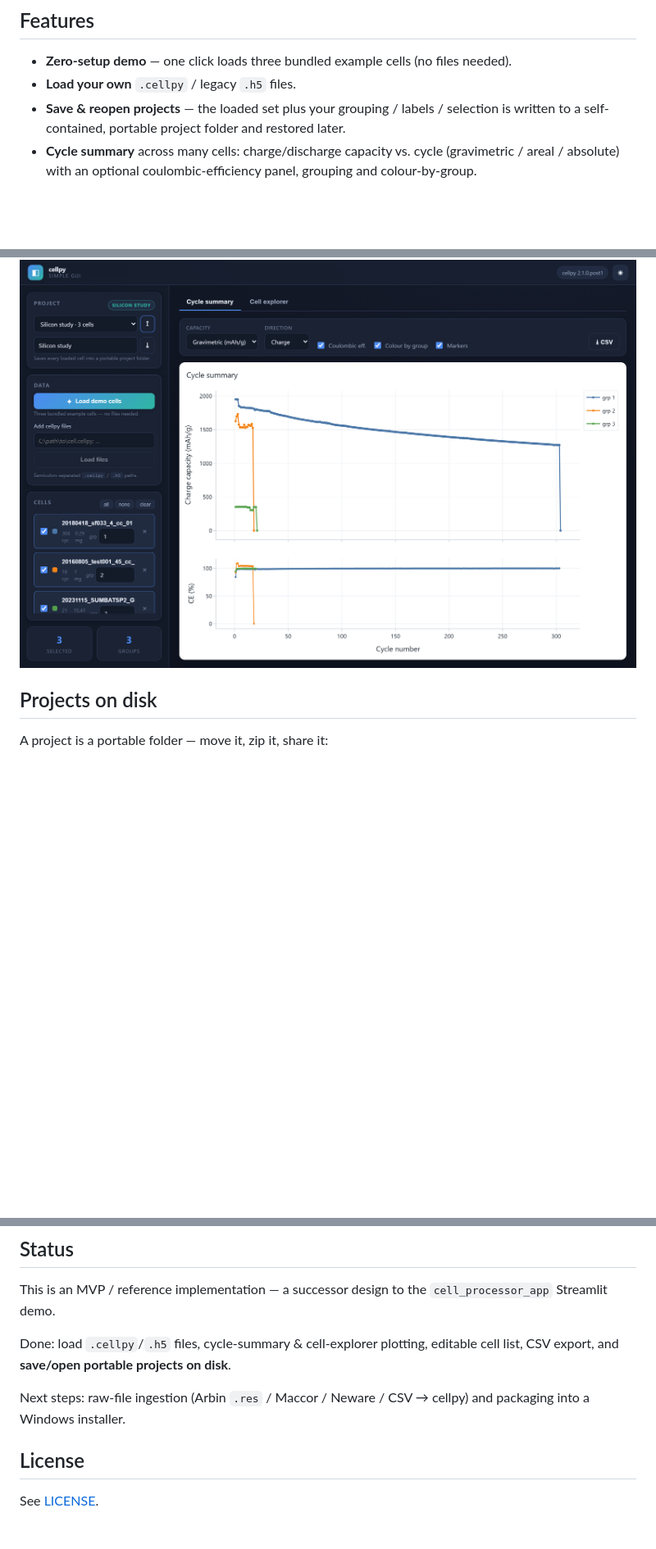
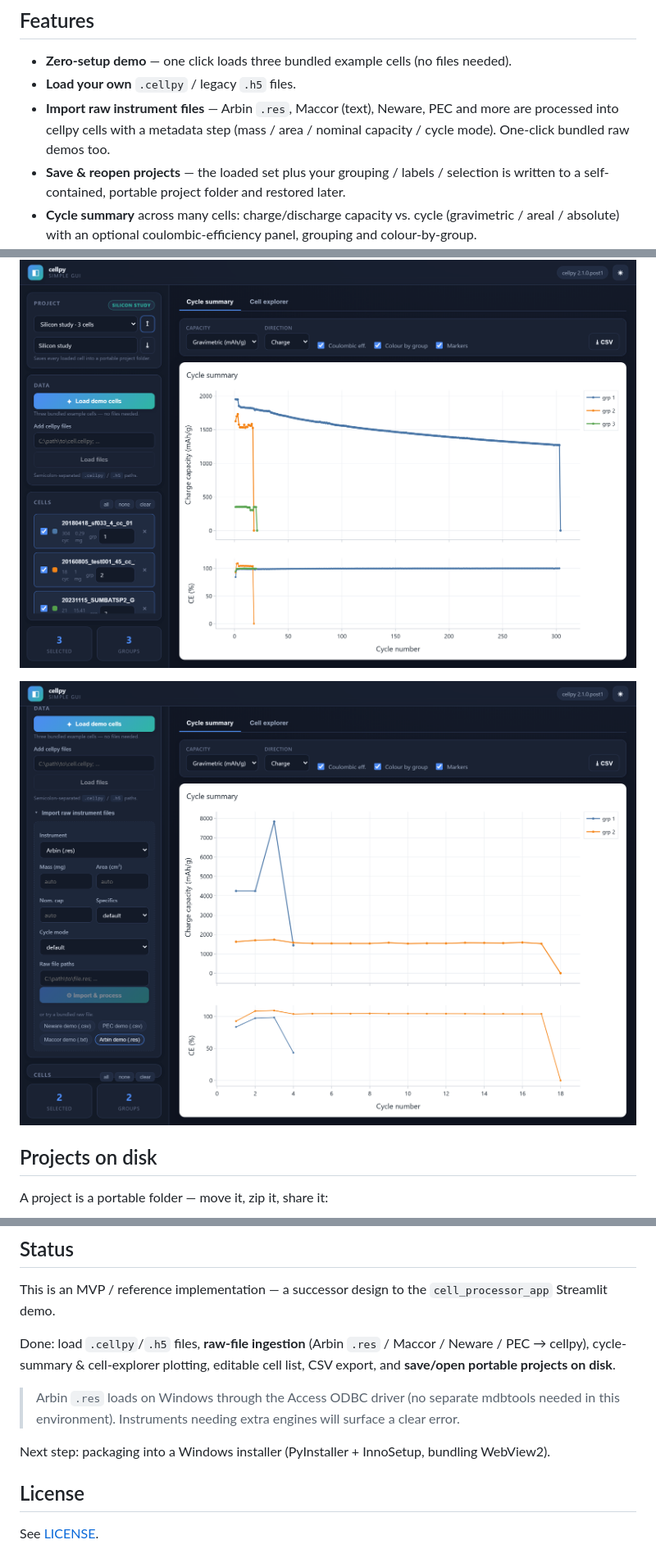
Before and after one commit to cellpy/cellpy-simple-gui, a Markdown page: README.md, 3 parts joined by grey strips. Shown at 82% size. Drawn GitHub-style; pictures changed too: docs/img/ingest_dark.png (added); blank space fills up the shorter version.

```diff
--- a/README.md
+++ b/README.md
@@ -21,6 +21,9 @@ with a clean separation between UI, API and a reusable cellpy core.
 
 - **Zero-setup demo** — one click loads three bundled example cells (no files needed).
 - **Load your own** `.cellpy` / legacy `.h5` files.
+- **Import raw instrument files** — Arbin `.res`, Maccor (text), Neware, PEC and more are
+  processed into cellpy cells with a metadata step (mass / area / nominal capacity / cycle
+  mode). One-click bundled raw demos too.
 - **Save & reopen projects** — the loaded set plus your grouping / labels / selection is
   written to a self-contained, portable project folder and restored later.
 - **Cycle summary** across many cells: charge/discharge capacity vs. cycle
@@ -55,6 +58,8 @@ Then click **Load demo cells** and explore.
 > repository (then cached). Everything else is fully offline.
 
 ![Projects](docs/img/projects_dark.png)
+
+![Import raw files](docs/img/ingest_dark.png)
 
 ## Projects on disk
 
@@ -135,11 +140,14 @@ uv sync --extra export
 This is an MVP / reference implementation — a successor design to the
 `cell_processor_app` Streamlit demo.
 
-Done: load `.cellpy`/`.h5` files, cycle-summary & cell-explorer plotting, editable
-cell list, CSV export, and **save/open portable projects on disk**.
+Done: load `.cellpy`/`.h5` files, **raw-file ingestion** (Arbin `.res` / Maccor / Neware /
+PEC → cellpy), cycle-summary & cell-explorer plotting, editable cell list, CSV export, and
+**save/open portable projects on disk**.
 
-Next steps: raw-file ingestion (Arbin `.res` / Maccor / Neware / CSV → cellpy) and
-packaging into a Windows installer.
+> Arbin `.res` loads on Windows through the Access ODBC driver (no separate mdbtools needed
+> in this environment). Instruments needing extra engines will surface a clear error.
+
+Next step: packaging into a Windows installer (PyInstaller + InnoSetup, bundling WebView2).
 
 ## License
 
```
Also changed, not shown: other parts of README.md (+1 -1 lines), 8 other files.
